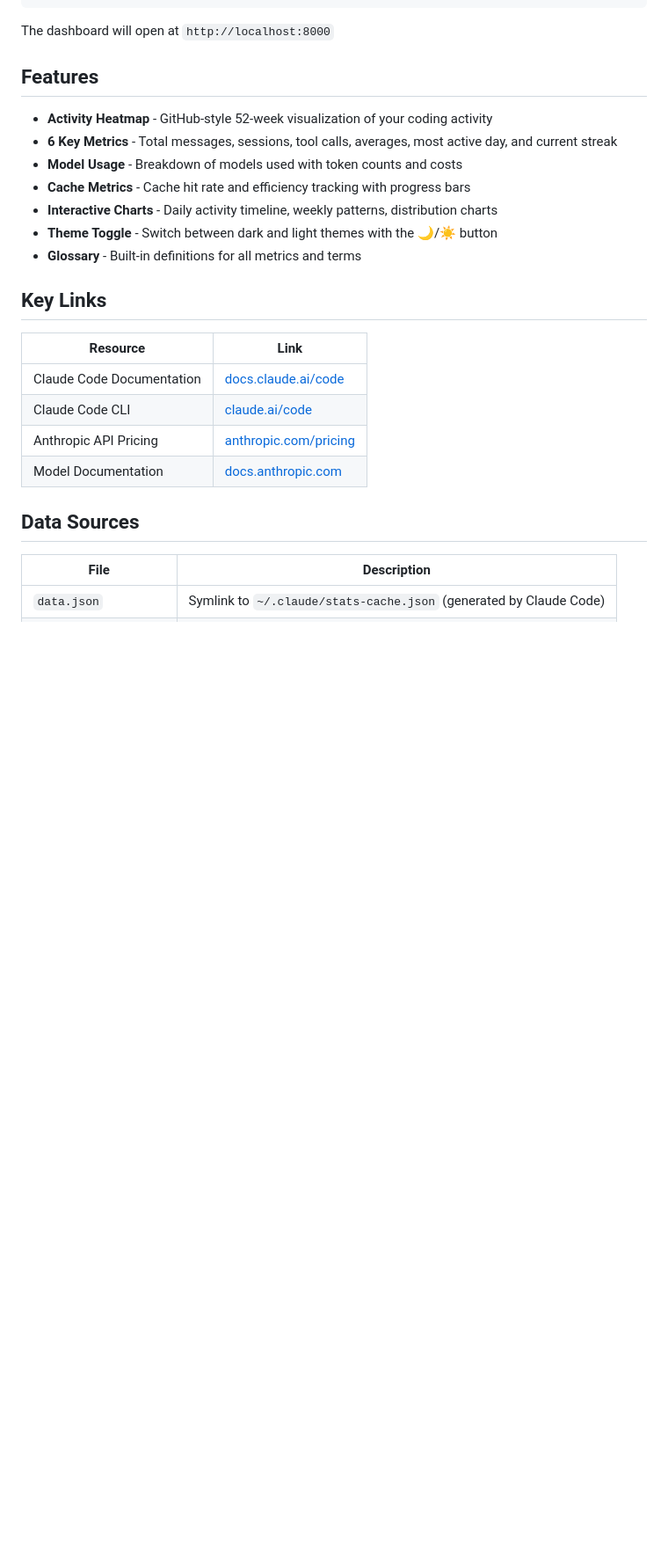
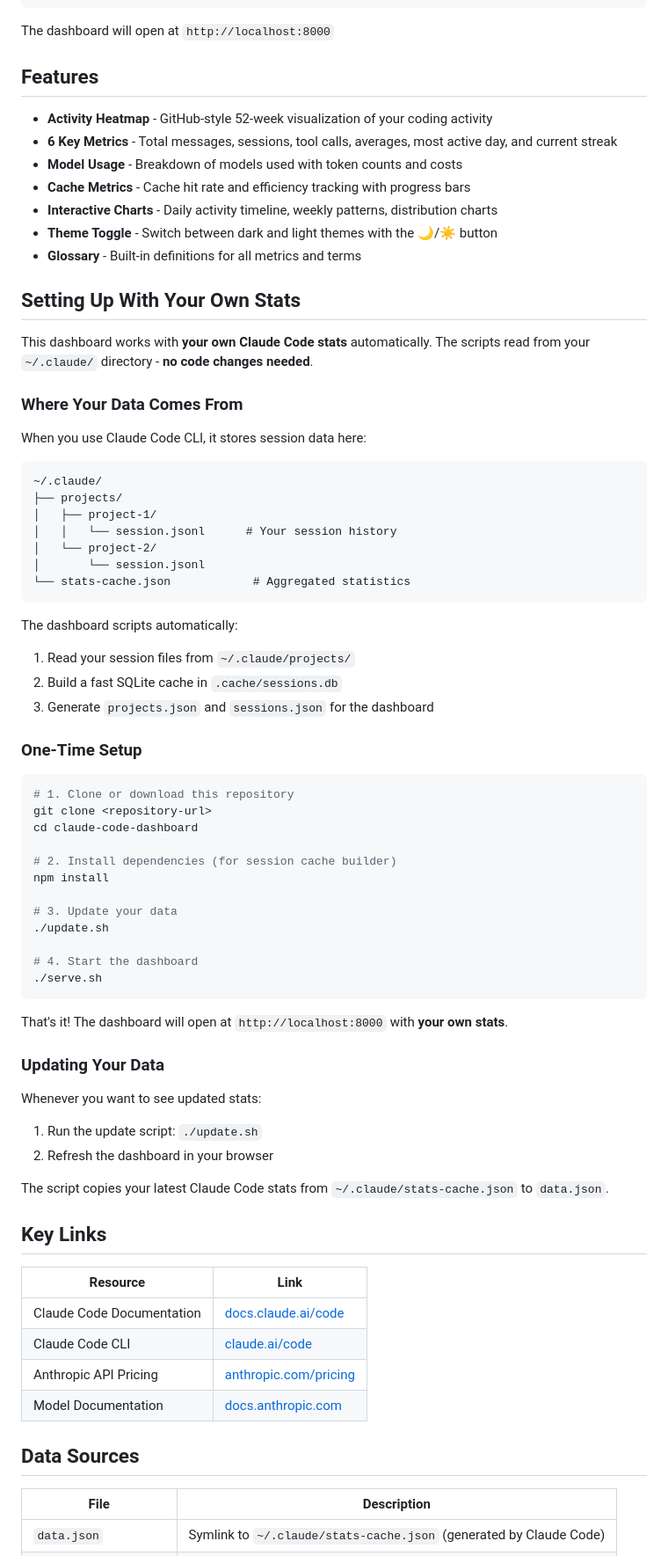
Before and after one commit to shawn-dsz/claude-code-dashboard, a Markdown page: README.md, the part around one of its changes. Shown at 88% size. Rendered like a GitHub page; blank space fills up the shorter version.

````diff
--- a/README.md
+++ b/README.md
@@ -49,6 +49,57 @@ The dashboard will open at `http://localhost:8000`
 - **Interactive Charts** - Daily activity timeline, weekly patterns, distribution charts
 - **Theme Toggle** - Switch between dark and light themes with the 🌙/☀️ button
 - **Glossary** - Built-in definitions for all metrics and terms
+
+## Setting Up With Your Own Stats
+
+This dashboard works with **your own Claude Code stats** automatically. The scripts read from your `~/.claude/` directory - **no code changes needed**.
+
+### Where Your Data Comes From
+
+When you use Claude Code CLI, it stores session data here:
+
+```
+~/.claude/
+├── projects/
+│   ├── project-1/
+│   │   └── session.jsonl      # Your session history
+│   └── project-2/
+│       └── session.jsonl
+└── stats-cache.json            # Aggregated statistics
+```
+
+The dashboard scripts automatically:
+1. Read your session files from `~/.claude/projects/`
+2. Build a fast SQLite cache in `.cache/sessions.db`
+3. Generate `projects.json` and `sessions.json` for the dashboard
+
+### One-Time Setup
+
+```bash
+# 1. Clone or download this repository
+git clone <repository-url>
+cd claude-code-dashboard
+
+# 2. Install dependencies (for session cache builder)
+npm install
+
+# 3. Update your data
+./update.sh
+
+# 4. Start the dashboard
+./serve.sh
+```
+
+That's it! The dashboard will open at `http://localhost:8000` with **your own stats**.
+
+### Updating Your Data
+
+Whenever you want to see updated stats:
+
+1. Run the update script: `./update.sh`
+2. Refresh the dashboard in your browser
+
+The script copies your latest Claude Code stats from `~/.claude/stats-cache.json` to `data.json`.
 
 ## Key Links
 
````
Also changed, not shown: other parts of README.md (+2 -2 lines), CONTRIBUTING.md (added, +252 -0 lines), SETUP.md (added, +219 -0 lines).
